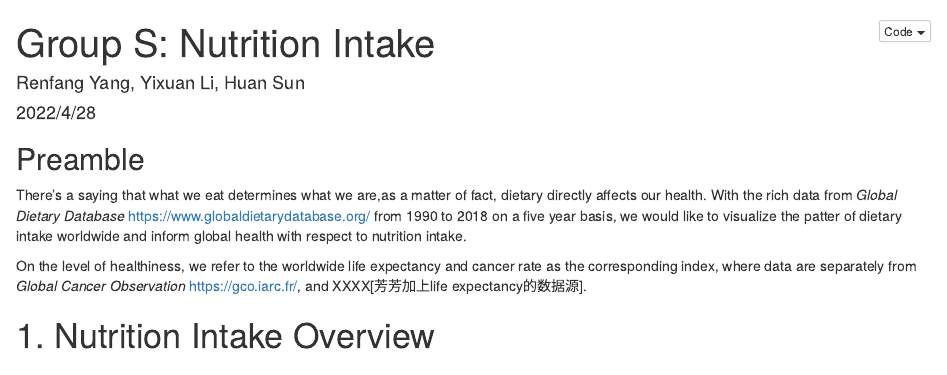
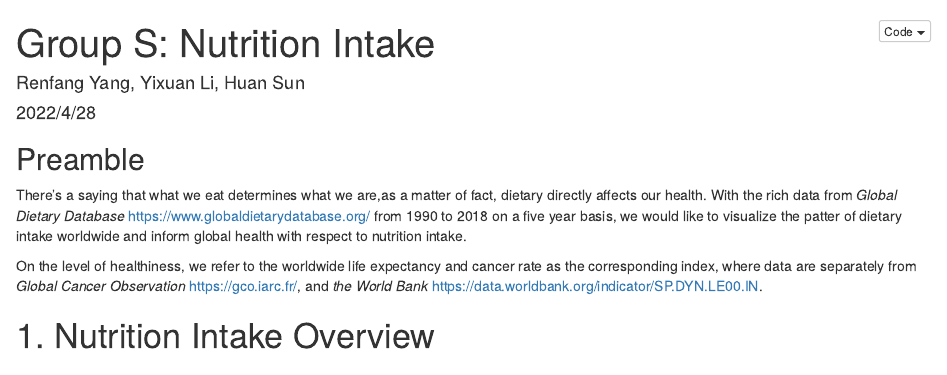
Before and after one commit to QMSS-G5063-2022/Group_S_Nutrition, an R Markdown document (groupS-v1.Rmd): the page in a window 1100 px wide, from its top. Rendered offline with R 4.5, knitr and Pandoc, with nearby package versions; some code elsewhere in the file could not run offline.

Commit message:
Update groupS-v1.Rmd

```diff
--- a/groupS-v1.Rmd
+++ b/groupS-v1.Rmd
@@ -59,7 +59,7 @@ food_life <- food_df %>%
 There’s a saying that what we eat determines what we are,as a matter of fact, dietary directly affects our health.
 With the rich data from *Global Dietary Database* https://www.globaldietarydatabase.org/ from 1990 to 2018 on a five year basis, we would like to visualize the patter of dietary intake worldwide and inform global health with respect to nutrition intake.
 
-On the level of healthiness, we refer to the worldwide life expectancy and cancer rate as the corresponding index, where data are separately from *Global Cancer Observation* https://gco.iarc.fr/, and XXXX[芳芳加上life expectancy的数据源].
+On the level of healthiness, we refer to the worldwide life expectancy and cancer rate as the corresponding index, where data are separately from *Global Cancer Observation* https://gco.iarc.fr/, and *the World Bank* https://data.worldbank.org/indicator/SP.DYN.LE00.IN.
 
 
 # 1. Nutrition Intake Overview
```
